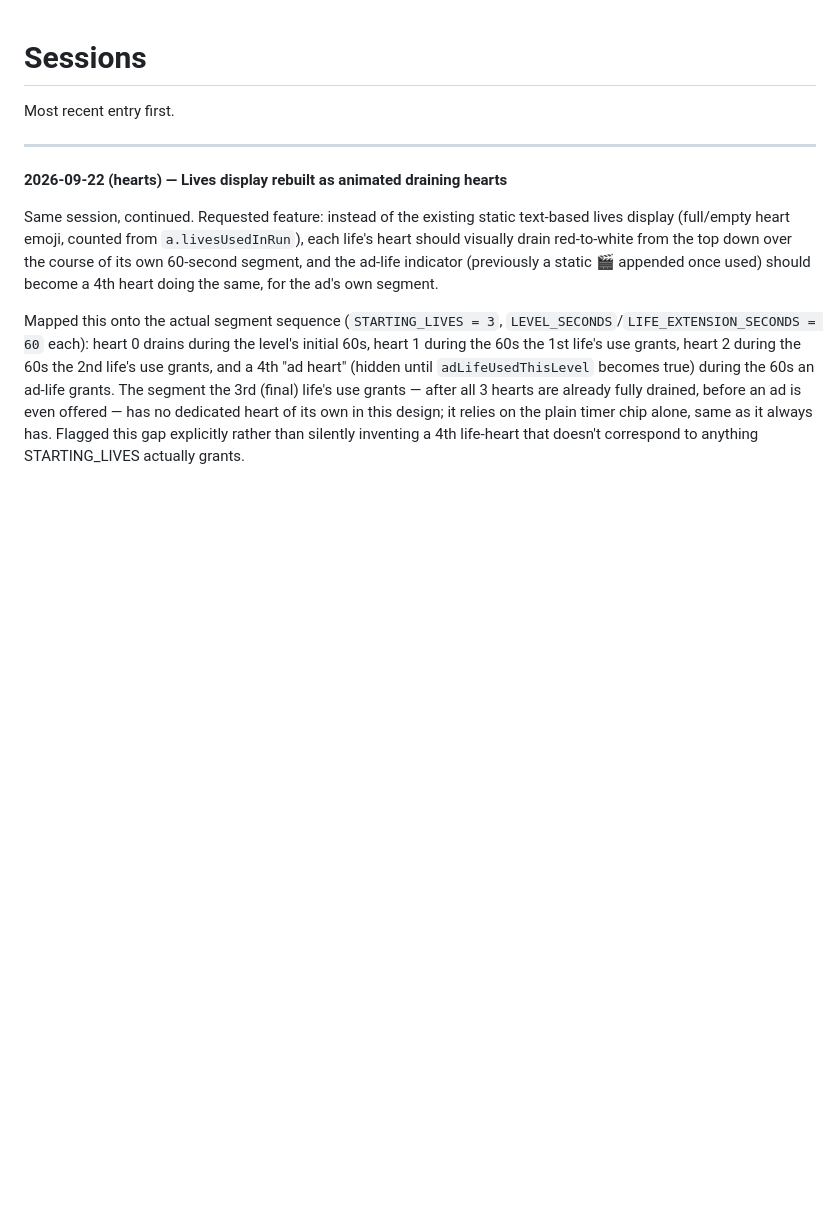
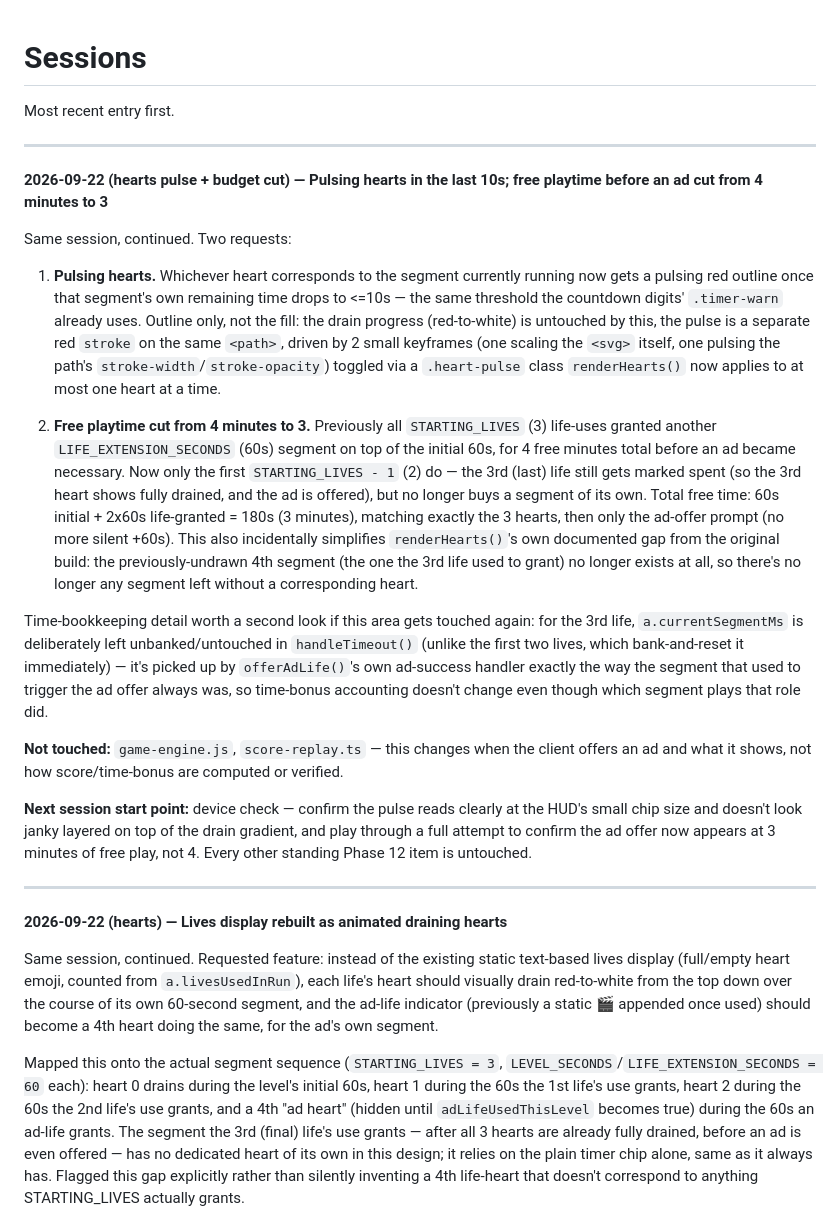
Before and after one commit to g-c-3/silver-doodle, a Markdown page: docs/SESSIONS.md, the part around the change. GitHub-like rendering; blank space fills up the shorter version.

```diff
--- a/docs/SESSIONS.md
+++ b/docs/SESSIONS.md
@@ -1,6 +1,22 @@
 # Sessions
 
 Most recent entry first.
+
+---
+
+**2026-09-22 (hearts pulse + budget cut) — Pulsing hearts in the last 10s; free playtime before an ad cut from 4 minutes to 3**
+
+Same session, continued. Two requests:
+
+1. **Pulsing hearts.** Whichever heart corresponds to the segment currently running now gets a pulsing red outline once that segment's own remaining time drops to <=10s — the same threshold the countdown digits' `.timer-warn` already uses. Outline only, not the fill: the drain progress (red-to-white) is untouched by this, the pulse is a separate red `stroke` on the same `<path>`, driven by 2 small keyframes (one scaling the `<svg>` itself, one pulsing the path's `stroke-width`/`stroke-opacity`) toggled via a `.heart-pulse` class `renderHearts()` now applies to at most one heart at a time.
+
+2. **Free playtime cut from 4 minutes to 3.** Previously all `STARTING_LIVES` (3) life-uses granted another `LIFE_EXTENSION_SECONDS` (60s) segment on top of the initial 60s, for 4 free minutes total before an ad became necessary. Now only the first `STARTING_LIVES - 1` (2) do — the 3rd (last) life still gets marked spent (so the 3rd heart shows fully drained, and the ad is offered), but no longer buys a segment of its own. Total free time: 60s initial + 2x60s life-granted = 180s (3 minutes), matching exactly the 3 hearts, then only the ad-offer prompt (no more silent +60s). This also incidentally simplifies `renderHearts()`'s own documented gap from the original build: the previously-undrawn 4th segment (the one the 3rd life used to grant) no longer exists at all, so there's no longer any segment left without a corresponding heart.
+
+Time-bookkeeping detail worth a second look if this area gets touched again: for the 3rd life, `a.currentSegmentMs` is deliberately left unbanked/untouched in `handleTimeout()` (unlike the first two lives, which bank-and-reset it immediately) — it's picked up by `offerAdLife()`'s own ad-success handler exactly the way the segment that used to trigger the ad offer always was, so time-bonus accounting doesn't change even though which segment plays that role did.
+
+**Not touched:** `game-engine.js`, `score-replay.ts` — this changes when the client offers an ad and what it shows, not how score/time-bonus are computed or verified.
+
+**Next session start point:** device check — confirm the pulse reads clearly at the HUD's small chip size and doesn't look janky layered on top of the drain gradient, and play through a full attempt to confirm the ad offer now appears at 3 minutes of free play, not 4. Every other standing Phase 12 item is untouched.
 
 ---
 
```
Also changed, not shown: docs/DECISIONS.md (+8 -0 lines), docs/ROADMAP.md (+3 -2 lines).
